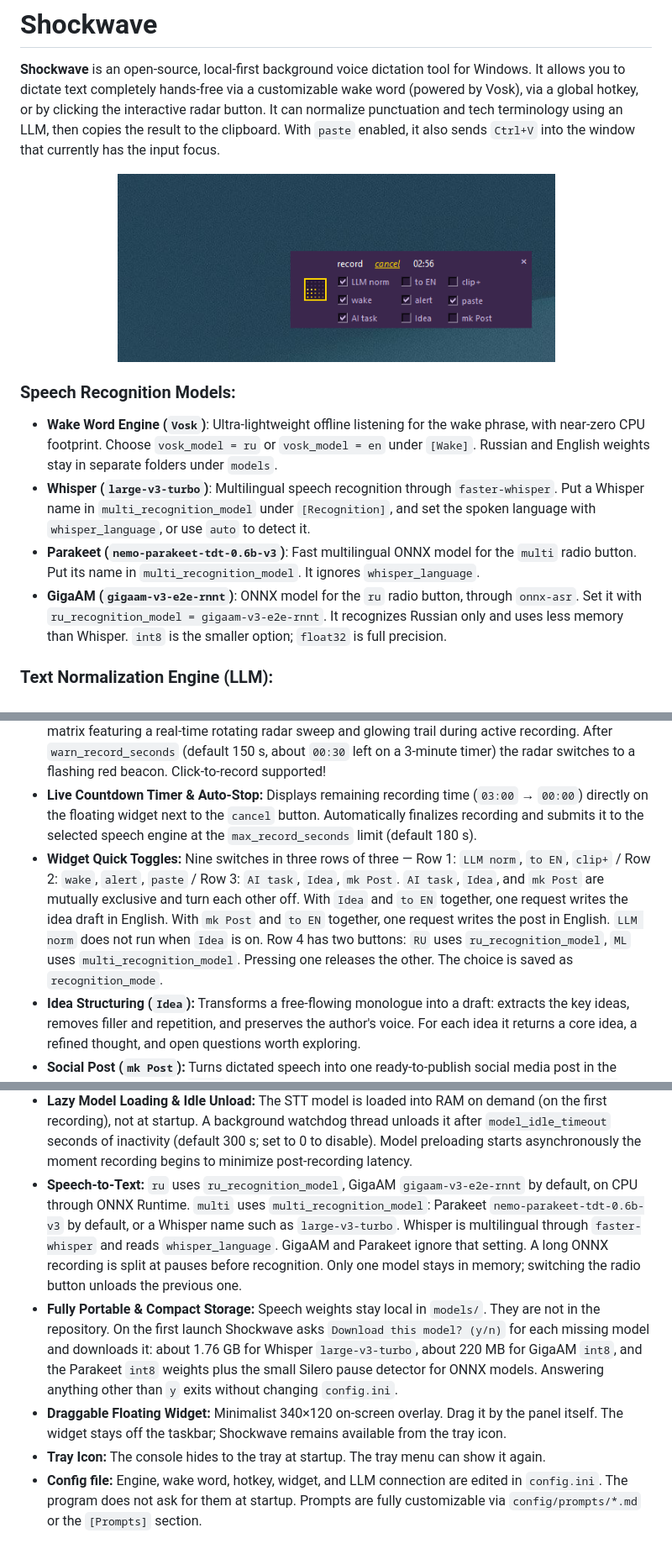
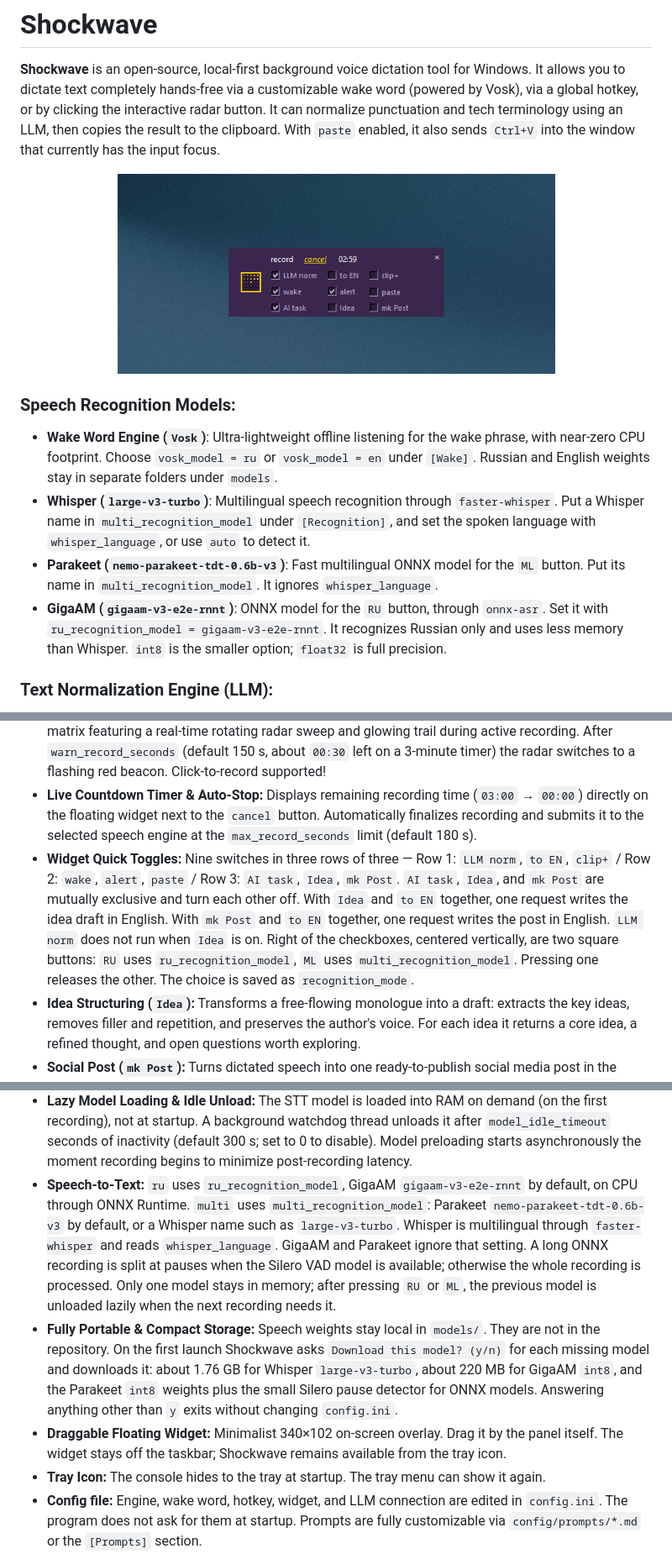
Before and after one commit to dzamwave/Shockwave, a Markdown page: README.md, 3 parts joined by grey strips. Shown at 84% size. Drawn GitHub-style; pictures changed too: docs/floating_widget.png.

Commit message:
docs: finalize Shockwave 1.3.0 release materials

```diff
--- a/README.md
+++ b/README.md
@@ -7,14 +7,14 @@
 **Shockwave** is an open-source, local-first background voice dictation tool for Windows. It allows you to dictate text completely hands-free via a customizable wake word (powered by Vosk), via a global hotkey, or by clicking the interactive radar button. It can normalize punctuation and tech terminology using an LLM, then copies the result to the clipboard. With `paste` enabled, it also sends `Ctrl+V` into the window that currently has the input focus.
 
 <p align="center">
-  <img src="docs/floating_widget.png?v=1.1.1" alt="Floating Widget" width="521">
+  <img src="docs/floating_widget.png?v=1.3.0" alt="Floating Widget" width="521">
 </p>
 
 ### Speech Recognition Models:
 - **Wake Word Engine (`Vosk`)**: Ultra-lightweight offline listening for the wake phrase, with near-zero CPU footprint. Choose `vosk_model = ru` or `vosk_model = en` under `[Wake]`. Russian and English weights stay in separate folders under `models`.
 - **Whisper (`large-v3-turbo`)**: Multilingual speech recognition through `faster-whisper`. Put a Whisper name in `multi_recognition_model` under `[Recognition]`, and set the spoken language with `whisper_language`, or use `auto` to detect it.
-- **Parakeet (`nemo-parakeet-tdt-0.6b-v3`)**: Fast multilingual ONNX model for the `multi` radio button. Put its name in `multi_recognition_model`. It ignores `whisper_language`.
-- **GigaAM (`gigaam-v3-e2e-rnnt`)**: ONNX model for the `ru` radio button, through `onnx-asr`. Set it with `ru_recognition_model = gigaam-v3-e2e-rnnt`. It recognizes Russian only and uses less memory than Whisper. `int8` is the smaller option; `float32` is full precision.
+- **Parakeet (`nemo-parakeet-tdt-0.6b-v3`)**: Fast multilingual ONNX model for the `ML` button. Put its name in `multi_recognition_model`. It ignores `whisper_language`.
+- **GigaAM (`gigaam-v3-e2e-rnnt`)**: ONNX model for the `RU` button, through `onnx-asr`. Set it with `ru_recognition_model = gigaam-v3-e2e-rnnt`. It recognizes Russian only and uses less memory than Whisper. `int8` is the smaller option; `float32` is full precision.
 
 ### Text Normalization Engine (LLM):
 - **OpenAI-compatible endpoints**: Punctuation, idea structuring, social posts, AI-task prompts, and English translation. `[LLM]` serves `to EN`, `mk Post`, `Idea`, and `AI task`. `[LLM Normalize]` serves punctuation only when `LLM norm` is the only selected text mode. A blank normalization address uses `[LLM]`. A blank model uses `gemini-3.5-flash`.
@@ -25,7 +25,7 @@
 * **Rock-Solid System Hotkey:** Native Win32 `RegisterHotKey` (default `Ctrl + Space`). Never drops out after system sleep, lock screen, or long background sessions. Configurable via `hotkey` in `[Recording]`.
 * **Dynamic Dot-Matrix Radar & Flashing Alert:** Sleek 32×32 px square button with a 5×5 LED micro-pixel matrix featuring a real-time rotating radar sweep and glowing trail during active recording. After `warn_record_seconds` (default 150 s, about `00:30` left on a 3-minute timer) the radar switches to a flashing red beacon. Click-to-record supported!
 * **Live Countdown Timer & Auto-Stop:** Displays remaining recording time (`03:00` → `00:00`) directly on the floating widget next to the `cancel` button. Automatically finalizes recording and submits it to the selected speech engine at the `max_record_seconds` limit (default 180 s).
-* **Widget Quick Toggles:** Nine switches in three rows of three — Row 1: `LLM norm`, `to EN`, `clip+` / Row 2: `wake`, `alert`, `paste` / Row 3: `AI task`, `Idea`, `mk Post`. `AI task`, `Idea`, and `mk Post` are mutually exclusive and turn each other off. With `Idea` and `to EN` together, one request writes the idea draft in English. With `mk Post` and `to EN` together, one request writes the post in English. `LLM norm` does not run when `Idea` is on. Row 4 has two buttons: `RU` uses `ru_recognition_model`, `ML` uses `multi_recognition_model`. Pressing one releases the other. The choice is saved as `recognition_mode`.
+* **Widget Quick Toggles:** Nine switches in three rows of three — Row 1: `LLM norm`, `to EN`, `clip+` / Row 2: `wake`, `alert`, `paste` / Row 3: `AI task`, `Idea`, `mk Post`. `AI task`, `Idea`, and `mk Post` are mutually exclusive and turn each other off. With `Idea` and `to EN` together, one request writes the idea draft in English. With `mk Post` and `to EN` together, one request writes the post in English. `LLM norm` does not run when `Idea` is on. Right of the checkboxes, centered vertically, are two square buttons: `RU` uses `ru_recognition_model`, `ML` uses `multi_recognition_model`. Pressing one releases the other. The choice is saved as `recognition_mode`.
 * **Idea Structuring (`Idea`):** Transforms a free-flowing monologue into a draft: extracts the key ideas, removes filler and repetition, and preserves the author's voice. For each idea it returns a core idea, a refined thought, and open questions worth exploring.
 * **Social Post (`mk Post`):** Turns dictated speech into one ready-to-publish social media post in the spoken language. With `to EN`, the same request writes that post in English. It turns off `AI task` and `Idea`.
 * **AI Task Prompt Generator (`AI task`):** Transforms conversational stream-of-consciousness speech into structured, crystal-clear instructions/prompts for LLMs without chit-chat or filler words.
@@ -35,9 +35,9 @@
 * **Automatic Paste (`paste`):** Enable the widget checkbox to send `Ctrl+V` after copying, so the finished text lands at the input cursor. Disabled by default; works with `clip+`.
 * **User Glossary (`glossary.txt`):** Instant word substitutions applied immediately after speech recognition, before any LLM step. Fully customizable for tech stacks, trading terms, or brand names, with hot-reloading on the fly — no restart needed.
 * **Lazy Model Loading & Idle Unload:** The STT model is loaded into RAM on demand (on the first recording), not at startup. A background watchdog thread unloads it after `model_idle_timeout` seconds of inactivity (default 300 s; set to 0 to disable). Model preloading starts asynchronously the moment recording begins to minimize post-recording latency.
-* **Speech-to-Text:** `ru` uses `ru_recognition_model`, GigaAM `gigaam-v3-e2e-rnnt` by default, on CPU through ONNX Runtime. `multi` uses `multi_recognition_model`: Parakeet `nemo-parakeet-tdt-0.6b-v3` by default, or a Whisper name such as `large-v3-turbo`. Whisper is multilingual through `faster-whisper` and reads `whisper_language`. GigaAM and Parakeet ignore that setting. A long ONNX recording is split at pauses before recognition. Only one model stays in memory; switching the radio button unloads the previous one.
+* **Speech-to-Text:** `ru` uses `ru_recognition_model`, GigaAM `gigaam-v3-e2e-rnnt` by default, on CPU through ONNX Runtime. `multi` uses `multi_recognition_model`: Parakeet `nemo-parakeet-tdt-0.6b-v3` by default, or a Whisper name such as `large-v3-turbo`. Whisper is multilingual through `faster-whisper` and reads `whisper_language`. GigaAM and Parakeet ignore that setting. A long ONNX recording is split at pauses when the Silero VAD model is available; otherwise the whole recording is processed. Only one model stays in memory; after pressing `RU` or `ML`, the previous model is unloaded lazily when the next recording needs it.
 * **Fully Portable & Compact Storage:** Speech weights stay local in `models/`. They are not in the repository. On the first launch Shockwave asks `Download this model? (y/n)` for each missing model and downloads it: about 1.76 GB for Whisper `large-v3-turbo`, about 220 MB for GigaAM `int8`, and the Parakeet `int8` weights plus the small Silero pause detector for ONNX models. Answering anything other than `y` exits without changing `config.ini`.
-* **Draggable Floating Widget:** Minimalist 340×120 on-screen overlay. Drag it by the panel itself. The widget stays off the taskbar; Shockwave remains available from the tray icon.
+* **Draggable Floating Widget:** Minimalist 340×102 on-screen overlay. Drag it by the panel itself. The widget stays off the taskbar; Shockwave remains available from the tray icon.
 * **Tray Icon:** The console hides to the tray at startup. The tray menu can show it again.
 * **Config file:** Engine, wake word, hotkey, widget, and LLM connection are edited in `config.ini`. The program does not ask for them at startup. Prompts are fully customizable via `config/prompts/*.md` or the `[Prompts]` section.
 * **Safe Configuration Separation:** `config/config.ini` is required at startup and is gitignored. Copy it from `config/config.example.ini`. Environment files are not used.
```
Also changed, not shown: other parts of README.md (+1 -1 lines), config/prompts/translate_en.md (+7 -7 lines), docs/shockwave_setup_guide_eng.md (+5 -5 lines), 2 other files.
